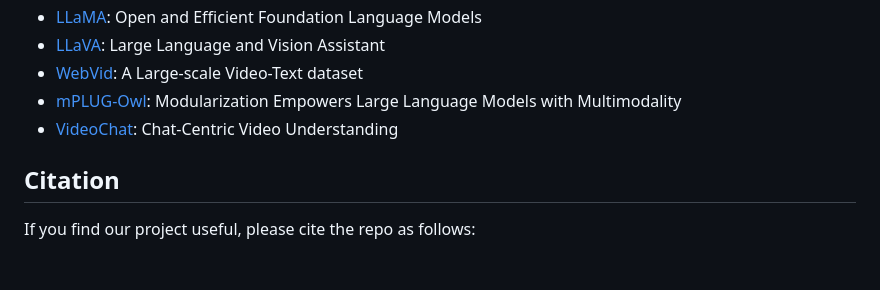
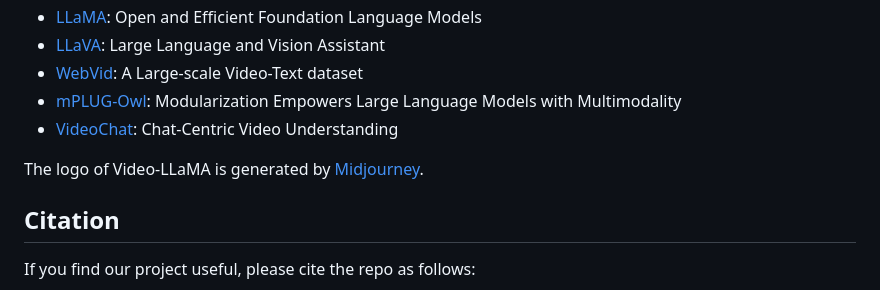
Before and after one commit to DAMO-NLP-SG/Video-LLaMA, a Markdown page: README.md, the part around the change. Drawn GitHub-style; blank space fills up the shorter version.

Commit message:
Add acknowledgement for Midjourney

````diff
--- a/README.md
+++ b/README.md
@@ -142,6 +142,8 @@ We are grateful for the following awesome projects our Video-LLaMA arising from:
 * [mPLUG-Owl](https://github.com/X-PLUG/mPLUG-Owl/tree/main): Modularization Empowers Large Language Models with Multimodality
 * [VideoChat](https://github.com/OpenGVLab/Ask-Anything): Chat-Centric Video Understanding
 
+The logo of Video-LLaMA is generated by [Midjourney](https://www.midjourney.com/).
+
 ## Citation
 If you find our project useful, please cite the repo as follows:
 ```
````
